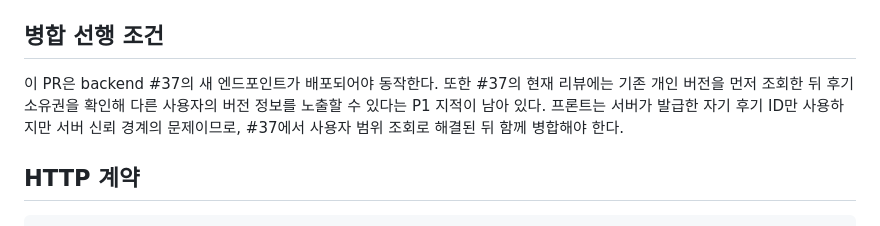
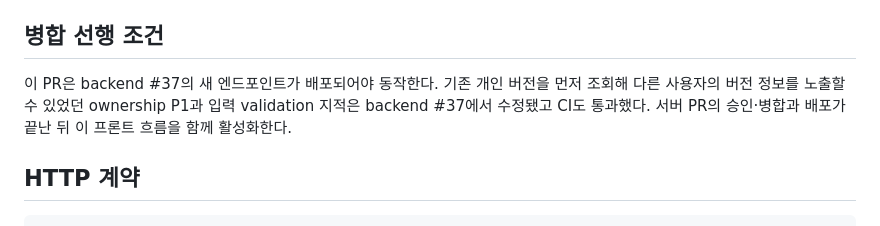
Before and after one commit to Cook-Pilot/frontend, a Markdown page: docs/feat-f09-personal-version-approval-api.md, the part around the change. GitHub-like rendering.

Commit message:
docs: refresh backend merge gate

```diff
--- a/docs/feat-f09-personal-version-approval-api.md
+++ b/docs/feat-f09-personal-version-approval-api.md
@@ -13,11 +13,10 @@
 
 ## 병합 선행 조건
 
-이 PR은 backend #37의 새 엔드포인트가 배포되어야 동작한다. 또한 #37의 현재
-리뷰에는 기존 개인 버전을 먼저 조회한 뒤 후기 소유권을 확인해 다른 사용자의
-버전 정보를 노출할 수 있다는 P1 지적이 남아 있다. 프론트는 서버가 발급한 자기
-후기 ID만 사용하지만 서버 신뢰 경계의 문제이므로, #37에서 사용자 범위 조회로
-해결된 뒤 함께 병합해야 한다.
+이 PR은 backend #37의 새 엔드포인트가 배포되어야 동작한다. 기존 개인 버전을
+먼저 조회해 다른 사용자의 버전 정보를 노출할 수 있었던 ownership P1과 입력
+validation 지적은 backend #37에서 수정됐고 CI도 통과했다. 서버 PR의 승인·병합과
+배포가 끝난 뒤 이 프론트 흐름을 함께 활성화한다.
 
 ## HTTP 계약
 
```
